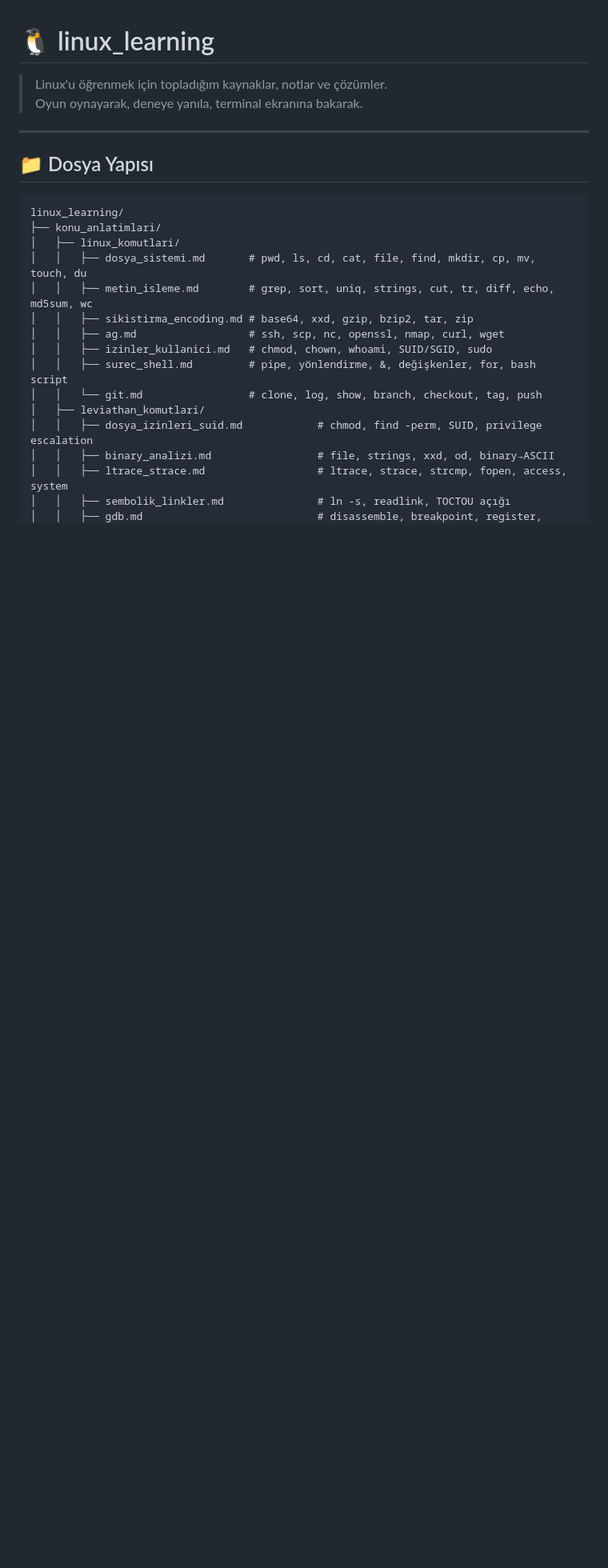
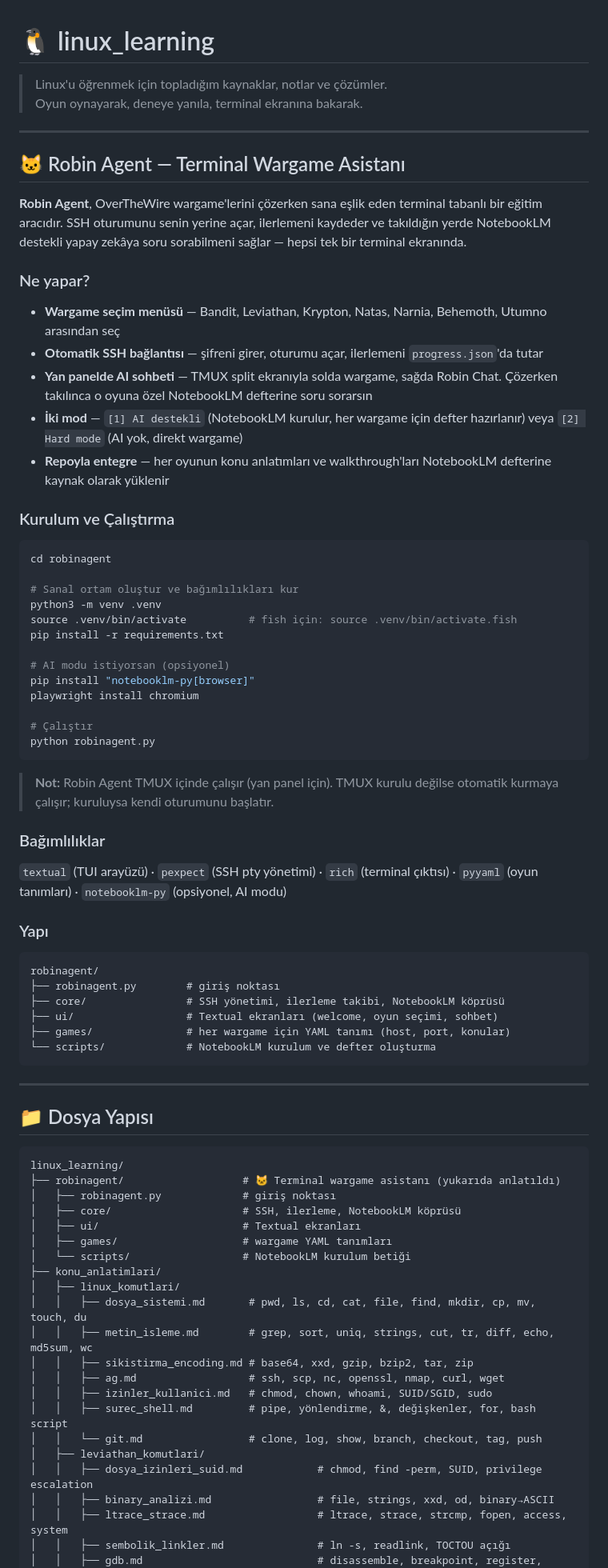
Before and after one commit to waitaseC137/linux_learning, a Markdown page: README.md, the part around the change. Shown at 80% size. Drawn GitHub-style; blank space fills up the shorter version.

Commit message:
README: Robin Agent bölümü eklendi

````diff
--- a/README.md
+++ b/README.md
@@ -5,10 +5,65 @@
 
 ---
 
+## 🐱 Robin Agent — Terminal Wargame Asistanı
+
+**Robin Agent**, OverTheWire wargame'lerini çözerken sana eşlik eden terminal tabanlı bir eğitim aracıdır. SSH oturumunu senin yerine açar, ilerlemeni kaydeder ve takıldığın yerde NotebookLM destekli yapay zekâya soru sorabilmeni sağlar — hepsi tek bir terminal ekranında.
+
+### Ne yapar?
+
+- **Wargame seçim menüsü** — Bandit, Leviathan, Krypton, Natas, Narnia, Behemoth, Utumno arasından seç
+- **Otomatik SSH bağlantısı** — şifreni girer, oturumu açar, ilerlemeni `progress.json`'da tutar
+- **Yan panelde AI sohbeti** — TMUX split ekranıyla solda wargame, sağda Robin Chat. Çözerken takılınca o oyuna özel NotebookLM defterine soru sorarsın
+- **İki mod** — `[1] AI destekli` (NotebookLM kurulur, her wargame için defter hazırlanır) veya `[2] Hard mode` (AI yok, direkt wargame)
+- **Repoyla entegre** — her oyunun konu anlatımları ve walkthrough'ları NotebookLM defterine kaynak olarak yüklenir
+
+### Kurulum ve Çalıştırma
+
+```bash
+cd robinagent
+
+# Sanal ortam oluştur ve bağımlılıkları kur
+python3 -m venv .venv
+source .venv/bin/activate          # fish için: source .venv/bin/activate.fish
+pip install -r requirements.txt
+
+# AI modu istiyorsan (opsiyonel)
+pip install "notebooklm-py[browser]"
+playwright install chromium
+
+# Çalıştır
+python robinagent.py
+```
+
+> **Not:** Robin Agent TMUX içinde çalışır (yan panel için). TMUX kurulu değilse otomatik kurmaya çalışır; kuruluysa kendi oturumunu başlatır.
+
+### Bağımlılıklar
+
+`textual` (TUI arayüzü) · `pexpect` (SSH pty yönetimi) · `rich` (terminal çıktısı) · `pyyaml` (oyun tanımları) · `notebooklm-py` (opsiyonel, AI modu)
+
+### Yapı
+
+```
+robinagent/
+├── robinagent.py        # giriş noktası
+├── core/                # SSH yönetimi, ilerleme takibi, NotebookLM köprüsü
+├── ui/                  # Textual ekranları (welcome, oyun seçimi, sohbet)
+├── games/               # her wargame için YAML tanımı (host, port, konular)
+└── scripts/             # NotebookLM kurulum ve defter oluşturma
+```
+
+---
+
 ## 📁 Dosya Yapısı
 
 ```
 linux_learning/
+├── robinagent/                   # 🐱 Terminal wargame asistanı (yukarıda anlatıldı)
+│   ├── robinagent.py             # giriş noktası
+│   ├── core/                     # SSH, ilerleme, NotebookLM köprüsü
+│   ├── ui/                       # Textual ekranları
+│   ├── games/                    # wargame YAML tanımları
+│   └── scripts/                  # NotebookLM kurulum betiği
 ├── konu_anlatimlari/
 │   ├── linux_komutlari/
 │   │   ├── dosya_sistemi.md       # pwd, ls, cd, cat, file, find, mkdir, cp, mv, touch, du
````
